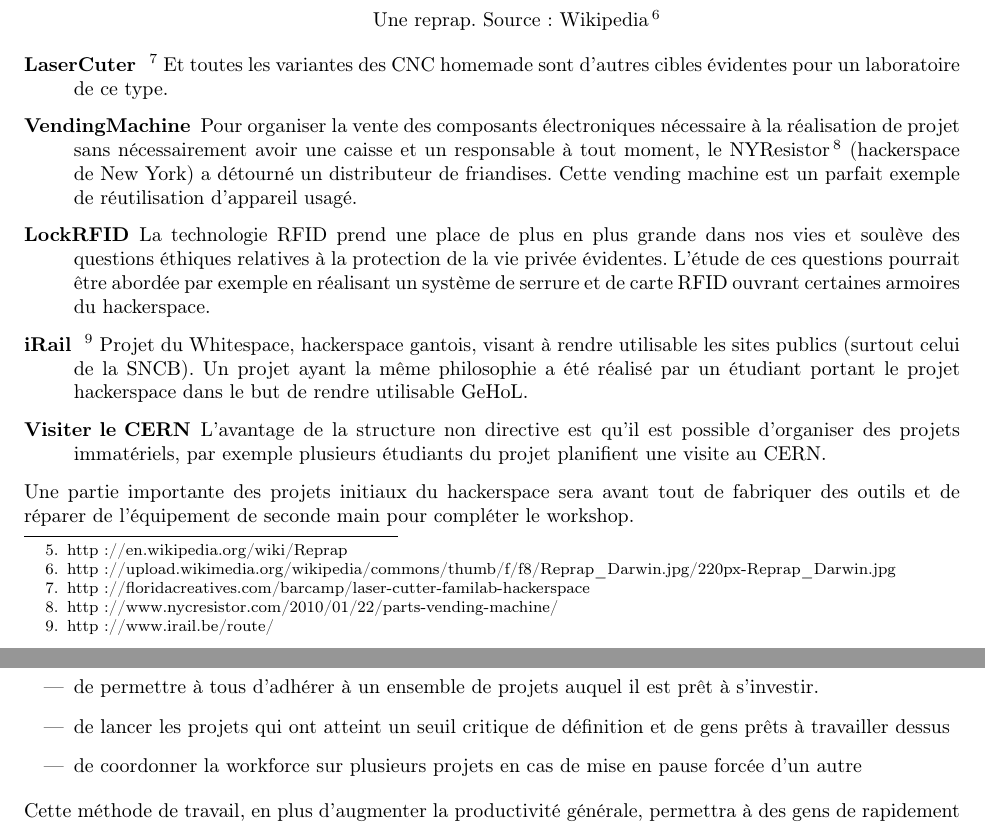
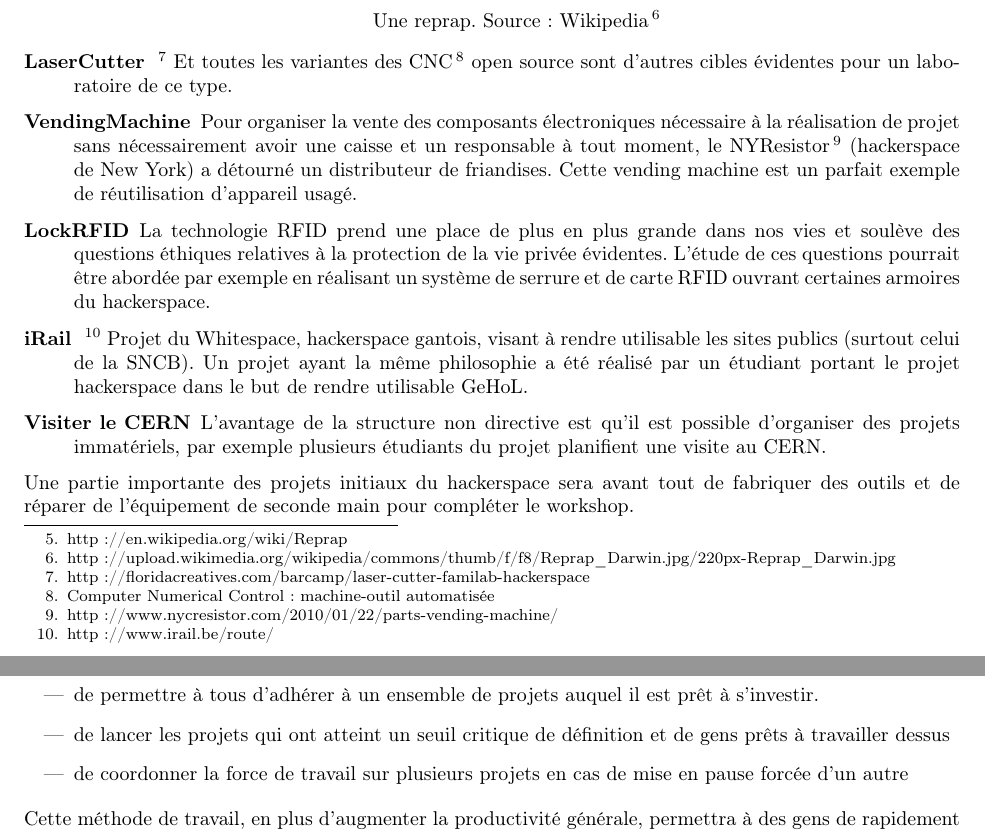
Before and after one commit to Psycojoker/dossier-urlab, a LaTeX document (urlab.tex): two parts of pages 4 and 7 of 8, joined at a grey line, cut so that both start at the same text. Compiled offline with pdfLaTeX.

Commit message:
Suppression de divers anglicismes supperflus. Moi ça ne me dérange pas mais ça pourrait déranger certains lecteurs.

```diff
--- a/urlab.tex
+++ b/urlab.tex
@@ -67,7 +67,7 @@ Voici quelques réalisations d'autres hackerspaces qui intéressent déjà nos m
 Une reprap. Source: Wikipedia\footnote{http://upload.wikimedia.org/wikipedia/commons/thumb/f/f8/Reprap\_Darwin.jpg/220px-Reprap\_Darwin.jpg}
 \end{center}
 
-\item[LaserCuter]\footnote{http://floridacreatives.com/barcamp/laser-cutter-familab-hackerspace} Et toutes les variantes des CNC homemade sont d'autres cibles évidentes pour un laboratoire de ce type.
+\item[LaserCutter]\footnote{http://floridacreatives.com/barcamp/laser-cutter-familab-hackerspace} Et toutes les variantes des CNC\footnote{Computer Numerical Control : machine-outil automatisée} open source sont d'autres cibles évidentes pour un laboratoire de ce type.
 \item[VendingMachine] Pour organiser la vente des composants électroniques nécessaire à la réalisation de projet sans nécessairement avoir une caisse et un responsable à tout moment, le NYResistor\footnote{http://www.nycresistor.com/2010/01/22/parts-vending-machine/} (hackerspace de New York) a détourné un distributeur de friandises. Cette vending machine est un parfait exemple de réutilisation d'appareil usagé.
 \item[LockRFID] La technologie RFID prend une place de plus en plus grande dans nos vies et soulève des questions éthiques relatives à la protection de la vie privée évidentes. L'étude de ces questions pourrait être abordée par exemple en réalisant un système de serrure et de carte RFID ouvrant certaines armoires du hackerspace.
 \item[iRail]\footnote{http://www.irail.be/route/} Projet du Whitespace, hackerspace gantois, visant à rendre utilisable les sites publics (surtout celui de la SNCB). Un projet ayant la même philosophie a été réalisé par un étudiant portant le projet hackerspace dans le but de rendre utilisable GeHoL.
@@ -200,7 +200,7 @@ du hackerspace en cours et en planification
 \item de permettre à tous d'adhérer à un ensemble de projets auquel il est prêt à s'investir.
 \item de lancer les projets qui ont atteint un seuil critique de définition et
 de gens prêts à travailler dessus
-\item de coordonner la workforce sur plusieurs projets en cas de mise en pause forcée d'un autre
+\item de coordonner la force de travail sur plusieurs projets en cas de mise en pause forcée d'un autre
 \end{itemize}
 
 Cette méthode de travail, en plus d'augmenter la productivité générale, permettra
```
Also changed, not shown: urlab.tex (2 more changed lines).
